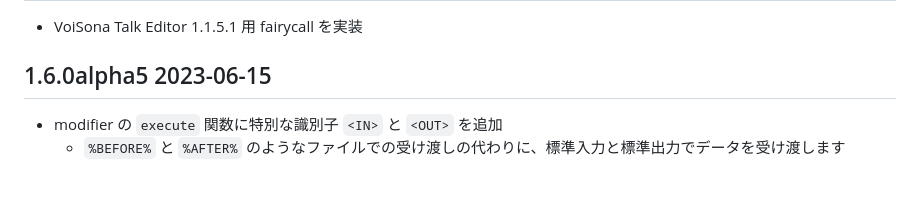
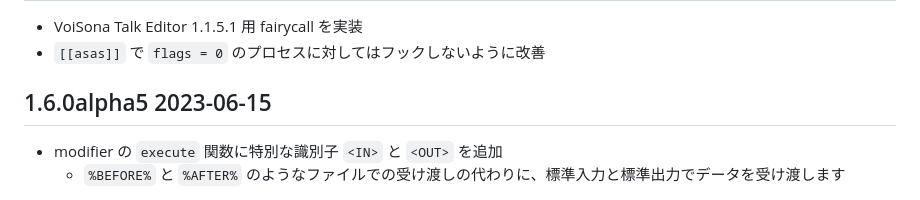
Before and after one commit to oov/forcepser, a Markdown page: CHANGELOG.md, the part around one of its changes. Rendered like a GitHub page.

```diff
--- a/CHANGELOG.md
+++ b/CHANGELOG.md
@@ -4,5 +4,6 @@
 
 - VoiSona Talk Editor 1.1.5.1 用 fairycall を実装
+- `[[asas]]` で `flags = 0` のプロセスに対してはフックしないように改善
 
 ## 1.6.0alpha5 2023-06-15
 
```
Also changed, not shown: other parts of CHANGELOG.md (+1 -1 lines).
